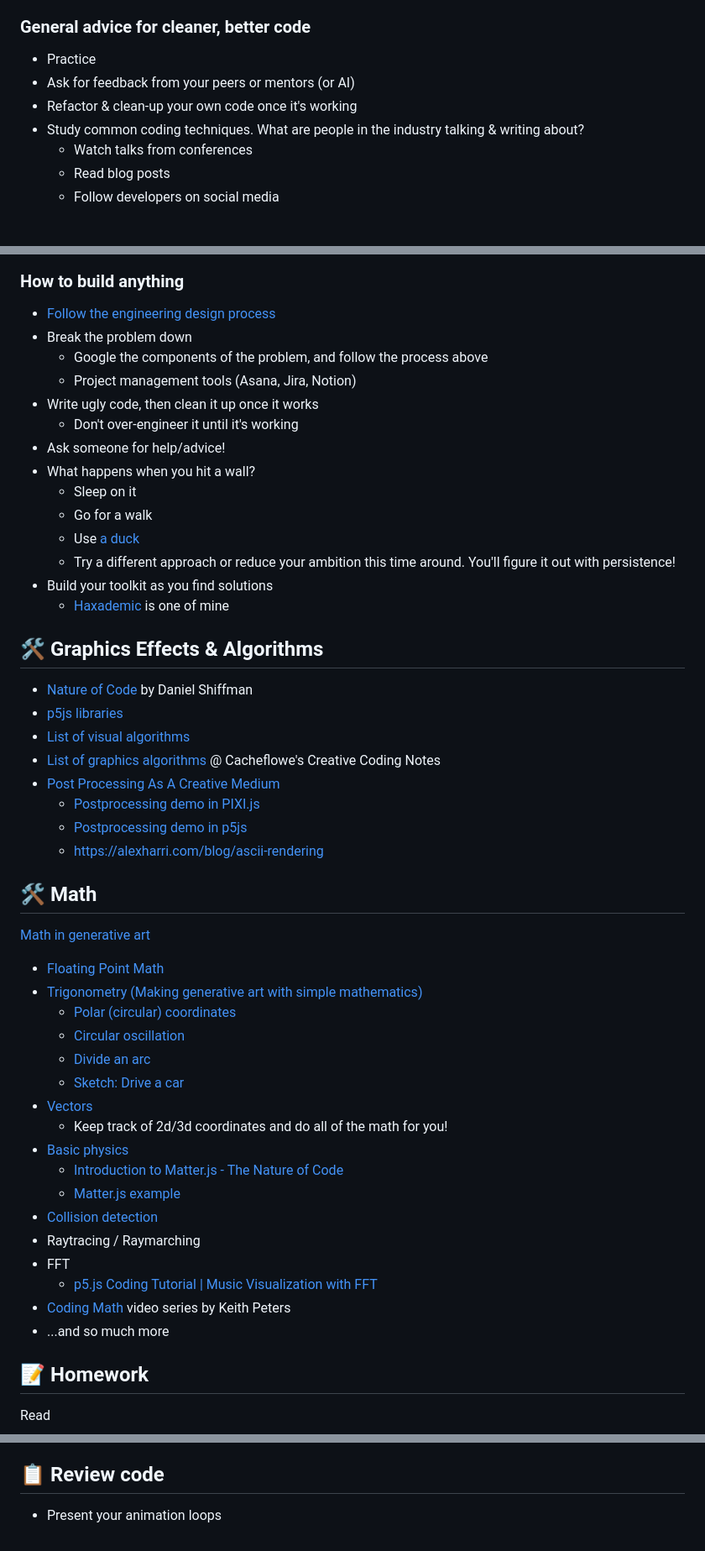
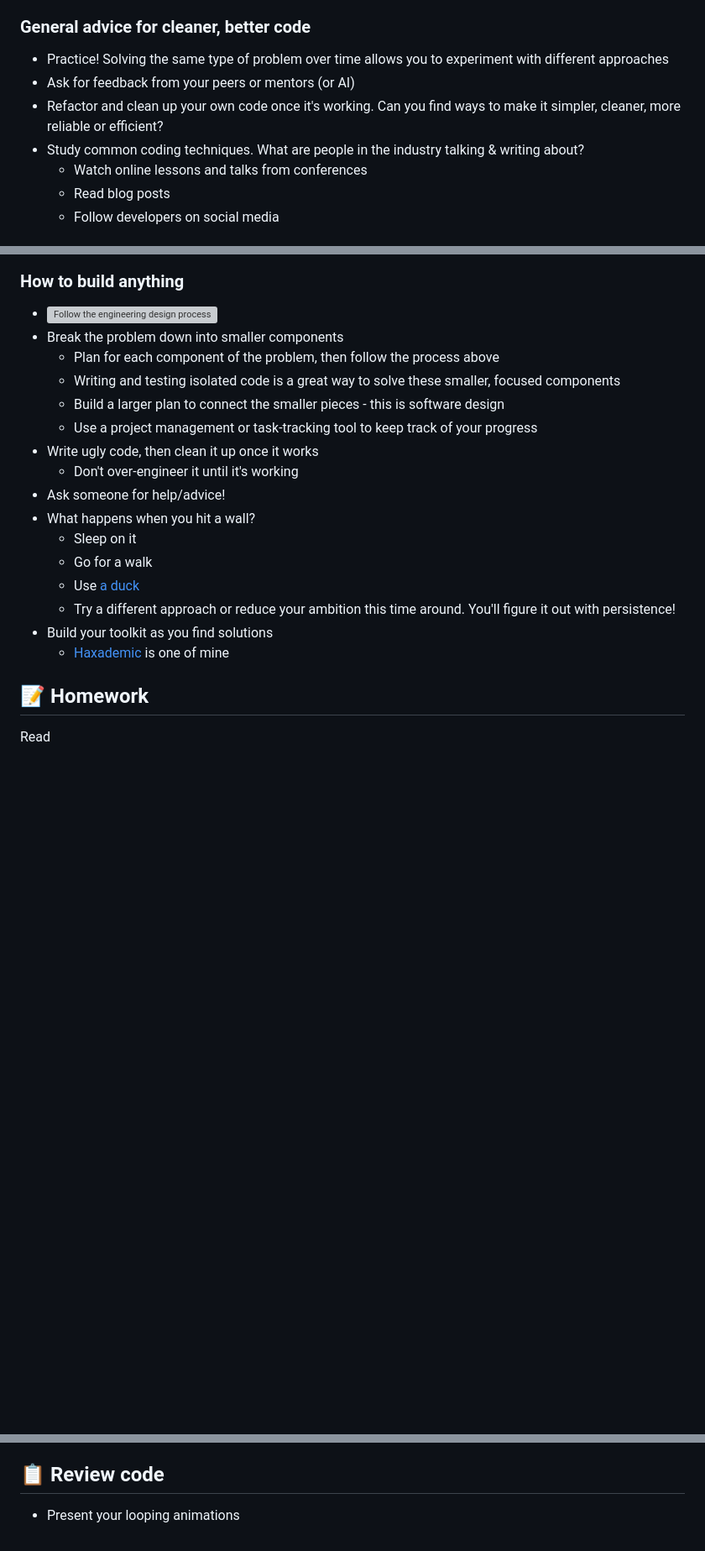
Before and after one commit to cacheflowe/ctd-creative-coding, a Markdown page: classes/class-05.md, 3 parts joined by grey strips. Shown at 84% size. GitHub-like rendering; blank space fills up the shorter version; grey boxes are pictures that could not be loaded.

```diff
--- a/classes/class-05.md
+++ b/classes/class-05.md
@@ -18,11 +70,11 @@
   - *Multithreading* breaks out of the predictable order of execution and allows for more optimal performance, but at a cost of complexity
 
 ### General advice for cleaner, better code
-- Practice
+- Practice! Solving the same type of problem over time allows you to experiment with different approaches
 - Ask for feedback from your peers or mentors (or AI)
-- Refactor & clean-up your own code once it's working
+- Refactor and clean up your own code once it's working. Can you find ways to make it simpler, cleaner, more reliable or efficient?
 - Study common coding techniques. What are people in the industry talking & writing about?
-  - Watch talks from conferences
+  - Watch online lessons and talks from conferences
   - Read blog posts
   - Follow developers on social media
 
@@ -56,10 +108,12 @@ Try [Refactoring](https://refactoring.guru/) your code for better organization a
 
 ### How to build anything
 
-- [Follow the engineering design process](../images/engineering-design-process.jfif)
-- Break the problem down
-  - Google the components of the problem, and follow the process above
-  - Project management tools (Asana, Jira, Notion)
+- ![Follow the engineering design process](../images/engineering-design-process.jfif)
+- Break the problem down into smaller components
+  - Plan for each component of the problem, then follow the process above
+  - Writing and testing isolated code is a great way to solve these smaller, focused components
+  - Build a larger plan to connect the smaller pieces - this is software design
+  - Use a project management or task-tracking tool to keep track of your progress
 - Write ugly code, then clean it up once it works
   - Don't over-engineer it until it's working
 - Ask someone for help/advice!
@@ -70,39 +124,6 @@ Try [Refactoring](https://refactoring.guru/) your code for better organization a
   - Try a different approach or reduce your ambition this time around. You'll figure it out with persistence!
 - Build your toolkit as you find solutions
   - [Haxademic](https://github.com/cacheflowe/haxademic/) is one of mine
-
-## 🛠️ Graphics Effects & Algorithms
-
-- [Nature of Code](https://natureofcode.com/) by Daniel Shiffman
-- [p5js libraries](https://p5js.org/libraries/)
-- [List of visual algorithms](https://thatcreativecode.page/)
-- [List of graphics algorithms](https://github.com/cacheflowe/creative-coding-notes#graphics-concepts) @ Cacheflowe's Creative Coding Notes
-- [Post Processing As A Creative Medium](https://blog.maximeheckel.com/posts/post-processing-as-a-creative-medium/)
-  - [Postprocessing demo in PIXI.js](https://pixijs.io/filters/examples/)
-  - [Postprocessing demo in p5js](https://editor.p5js.org/cacheflowe/sketches/nnrNlvnFF)
-  - https://alexharri.com/blog/ascii-rendering
-
-## 🛠️ Math
-
-[Math in generative art](../images/code-is-not-math-tweet.png)
-
-- [Floating Point Math](https://0.30000000000000004.com/)
-- [Trigonometry (Making generative art with simple mathematics)](https://www.hailpixel.com/articles/generative-art-simple-mathematics)
-  - [Polar (circular) coordinates](https://editor.p5js.org/cacheflowe/sketches/22CiPOyiN)
-  - [Circular oscillation](https://editor.p5js.org/cacheflowe/sketches/QazkuY-bZ)
-  - [Divide an arc](https://editor.p5js.org/cacheflowe/sketches/_9FdBq40-)
-  - [Sketch: Drive a car](https://editor.p5js.org/cacheflowe/sketches/SSqX9j2X-)
-- [Vectors](https://p5js.org/reference/p5.Vector/sub/)
-  - Keep track of 2d/3d coordinates and do all of the math for you!
-- [Basic physics](https://editor.p5js.org/cacheflowe/sketches/488Fdh1O1)
-  - [Introduction to Matter.js - The Nature of Code](https://www.youtube.com/watch?v=urR596FsU68)
-  - [Matter.js example](https://editor.p5js.org/mahdadbor/sketches/pSIth_A61)
-- [Collision detection](https://www.jeffreythompson.org/collision-detection/)
-- Raytracing / Raymarching
-- FFT
-  - [p5.js Coding Tutorial | Music Visualization with FFT](https://www.youtube.com/watch?v=8O5aCwdopLo)
-- [Coding Math](https://www.youtube.com/user/codingmath) video series by Keith Peters
-- ...and so much more
 
 ## 📝 Homework
 
@@ -149,4 +170,4 @@ Inspiration
 
 ## 📋 Review code
 
-- Present your animation loops
+- Present your looping animations
```
Also changed, not shown: other parts of classes/class-05.md (+53 -1 lines), 1 other file.
